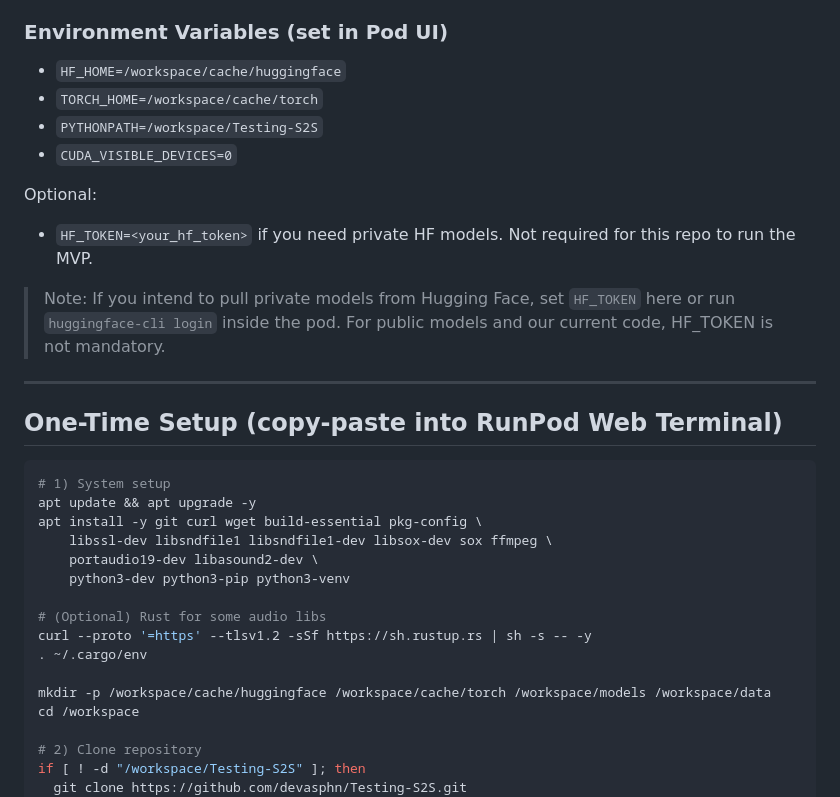
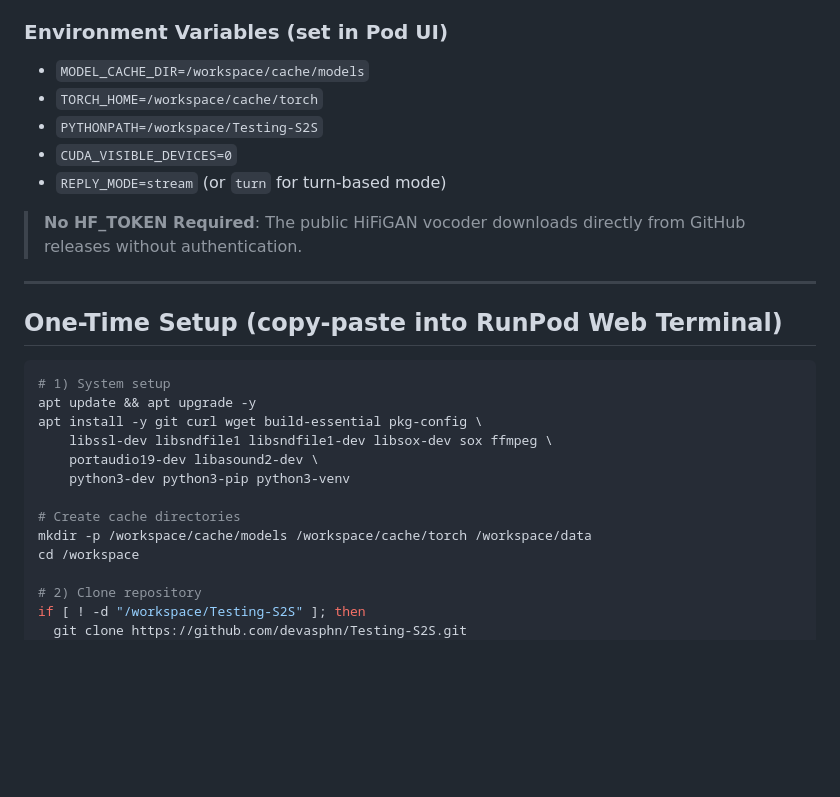
Before and after one commit to devasphn/Testing-S2S, a Markdown page: RUNPOD_DEPLOYMENT.md, the part around one of its changes. GitHub-like rendering; blank space fills up the shorter version.

```diff
--- a/RUNPOD_DEPLOYMENT.md
+++ b/RUNPOD_DEPLOYMENT.md
@@ -12,15 +12,13 @@ This guide shows exactly how to launch and test the realtime Speech-to-Speech se
 - Expose Port: 8000 TCP
 
 ### Environment Variables (set in Pod UI)
-- `HF_HOME=/workspace/cache/huggingface`
+- `MODEL_CACHE_DIR=/workspace/cache/models`
 - `TORCH_HOME=/workspace/cache/torch`
 - `PYTHONPATH=/workspace/Testing-S2S`
 - `CUDA_VISIBLE_DEVICES=0`
+- `REPLY_MODE=stream` (or `turn` for turn-based mode)
 
-Optional:
-- `HF_TOKEN=<your_hf_token>` if you need private HF models. Not required for this repo to run the MVP.
-
-> Note: If you intend to pull private models from Hugging Face, set `HF_TOKEN` here or run `huggingface-cli login` inside the pod. For public models and our current code, HF_TOKEN is not mandatory.
+> **No HF_TOKEN Required**: The public HiFiGAN vocoder downloads directly from GitHub releases without authentication.
 
 ---
 
@@ -34,11 +32,8 @@ apt install -y git curl wget build-essential pkg-config \
     portaudio19-dev libasound2-dev \
     python3-dev python3-pip python3-venv
 
-# (Optional) Rust for some audio libs
-curl --proto '=https' --tlsv1.2 -sSf https://sh.rustup.rs | sh -s -- -y
-. ~/.cargo/env
-
-mkdir -p /workspace/cache/huggingface /workspace/cache/torch /workspace/models /workspace/data
+# Create cache directories
+mkdir -p /workspace/cache/models /workspace/cache/torch /workspace/data
 cd /workspace
 
 # 2) Clone repository
```
Also changed, not shown: other parts of RUNPOD_DEPLOYMENT.md (+111 -29 lines).
